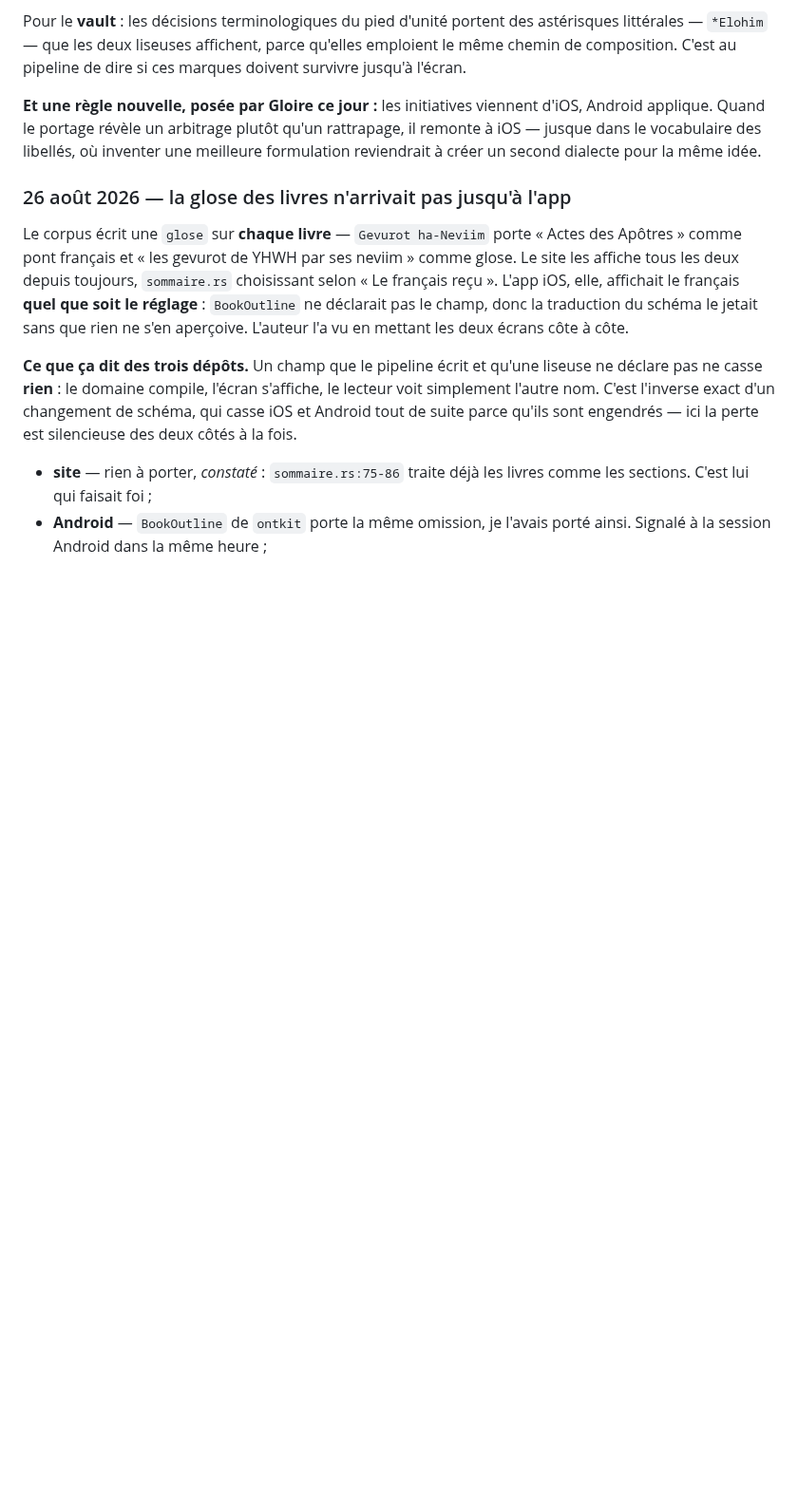
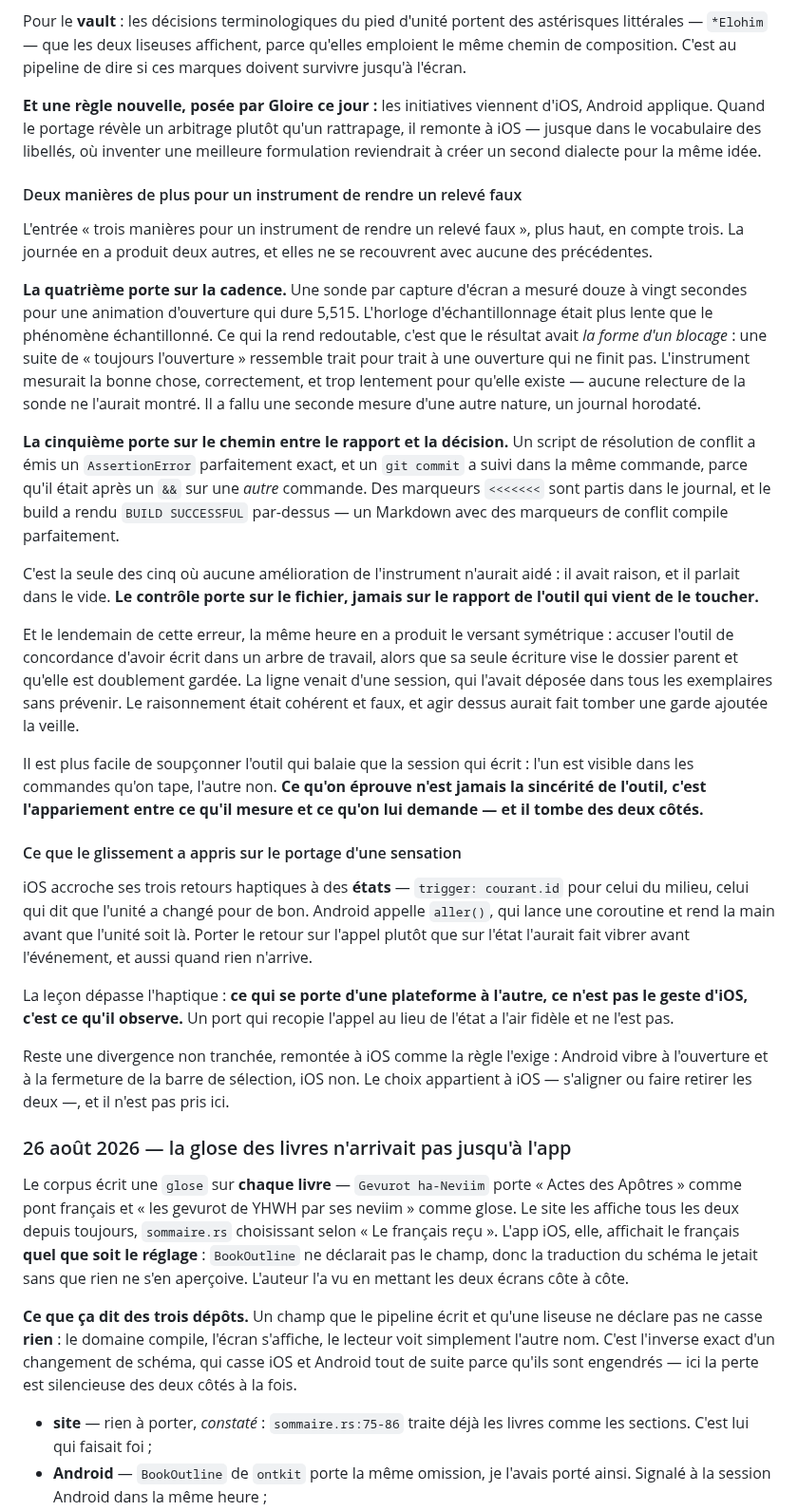
Before and after one commit to ONTBible/ONTBibleApp, a Markdown page: SYNCHRONISATION.md, the part around the change. Shown at 95% size. GitHub-like rendering; blank space fills up the shorter version.

Commit message:
# Porter au journal les deux derniers pièges d'instrument, et ce que le # glissement apprend sur le portage d'une sensation
Cinq manières pour un instrument de rendre un relevé faux, désormais, et elles
ne se recouvrent pas : trois sur ce qu'il mesure, une sur sa cadence, une sur le
chemin entre son rapport et la décision.

La cinquième est la seule où aucune amélioration de l'instrument n'aurait aidé —
il avait raison, et personne n'a lu. Son versant symétrique est inscrit avec
elle : soupçonner l'outil qui balaie plutôt que la session qui écrit, parce que
l'un est visible dans les commandes qu'on tape et l'autre non.

Le glissement y ajoute une leçon de portage : ce qui se porte d'une plateforme à
l'autre n'est pas le geste d'iOS mais ce qu'il observe. iOS accroche son retour
haptique à un état, Android l'aurait accroché à un appel qui rend la main avant
l'événement — un port qui a l'air fidèle et ne l'est pas.

La divergence haptique de la barre de sélection est inscrite comme **non
tranchée**, et remontée à iOS. Elle n'est pas décidée ici : c'est la règle que
Gloire a posée ce jour.

Je n'écris pas cette entrée dans les deux autres dépôts moi-même. Les prévenir
et les laisser la reprendre vaut mieux que déposer un fichier non committé dans
l'arbre de quelqu'un — c'est précisément le mécanisme dont cette entrée dit le
coût.

```diff
--- a/SYNCHRONISATION.md
+++ b/SYNCHRONISATION.md
@@ -1169,6 +1169,61 @@ rattrapage, il remonte à iOS — jusque dans le vocabulaire des libellés, où
 inventer une meilleure formulation reviendrait à créer un second dialecte pour
 la même idée.
 
+#### Deux manières de plus pour un instrument de rendre un relevé faux
+
+L'entrée « trois manières pour un instrument de rendre un relevé faux », plus
+haut, en compte trois. La journée en a produit deux autres, et elles ne se
+recouvrent avec aucune des précédentes.
+
+**La quatrième porte sur la cadence.** Une sonde par capture d'écran a mesuré
+douze à vingt secondes pour une animation d'ouverture qui dure 5,515. L'horloge
+d'échantillonnage était plus lente que le phénomène échantillonné. Ce qui la
+rend redoutable, c'est que le résultat avait *la forme d'un blocage* : une suite
+de « toujours l'ouverture » ressemble trait pour trait à une ouverture qui ne
+finit pas. L'instrument mesurait la bonne chose, correctement, et trop lentement
+pour qu'elle existe — aucune relecture de la sonde ne l'aurait montré. Il a
+fallu une seconde mesure d'une autre nature, un journal horodaté.
+
+**La cinquième porte sur le chemin entre le rapport et la décision.** Un script
+de résolution de conflit a émis un `AssertionError` parfaitement exact, et un
+`git commit` a suivi dans la même commande, parce qu'il était après un `&&` sur
+une *autre* commande. Des marqueurs `<<<<<<<` sont partis dans le journal, et le
+build a rendu `BUILD SUCCESSFUL` par-dessus — un Markdown avec des marqueurs de
+conflit compile parfaitement.
+
+C'est la seule des cinq où aucune amélioration de l'instrument n'aurait aidé :
+il avait raison, et il parlait dans le vide. **Le contrôle porte sur le fichier,
+jamais sur le rapport de l'outil qui vient de le toucher.**
+
+Et le lendemain de cette erreur, la même heure en a produit le versant
+symétrique : accuser l'outil de concordance d'avoir écrit dans un arbre de
+travail, alors que sa seule écriture vise le dossier parent et qu'elle est
+doublement gardée. La ligne venait d'une session, qui l'avait déposée dans tous
+les exemplaires sans prévenir. Le raisonnement était cohérent et faux, et agir
+dessus aurait fait tomber une garde ajoutée la veille.
+
+Il est plus facile de soupçonner l'outil qui balaie que la session qui écrit :
+l'un est visible dans les commandes qu'on tape, l'autre non. **Ce qu'on éprouve
+n'est jamais la sincérité de l'outil, c'est l'appariement entre ce qu'il mesure
+et ce qu'on lui demande — et il tombe des deux côtés.**
+
+#### Ce que le glissement a appris sur le portage d'une sensation
+
+iOS accroche ses trois retours haptiques à des **états** — `trigger: courant.id`
+pour celui du milieu, celui qui dit que l'unité a changé pour de bon. Android
+appelle `aller()`, qui lance une coroutine et rend la main avant que l'unité
+soit là. Porter le retour sur l'appel plutôt que sur l'état l'aurait fait vibrer
+avant l'événement, et aussi quand rien n'arrive.
+
+La leçon dépasse l'haptique : **ce qui se porte d'une plateforme à l'autre, ce
+n'est pas le geste d'iOS, c'est ce qu'il observe.** Un port qui recopie l'appel
+au lieu de l'état a l'air fidèle et ne l'est pas.
+
+Reste une divergence non tranchée, remontée à iOS comme la règle l'exige :
+Android vibre à l'ouverture et à la fermeture de la barre de sélection, iOS non.
+Le choix appartient à iOS — s'aligner ou faire retirer les deux —, et il n'est
+pas pris ici.
+
 ### 26 août 2026 — la glose des livres n'arrivait pas jusqu'à l'app
 
 Le corpus écrit une `glose` sur **chaque livre** — `Gevurot ha-Neviim` porte
```
